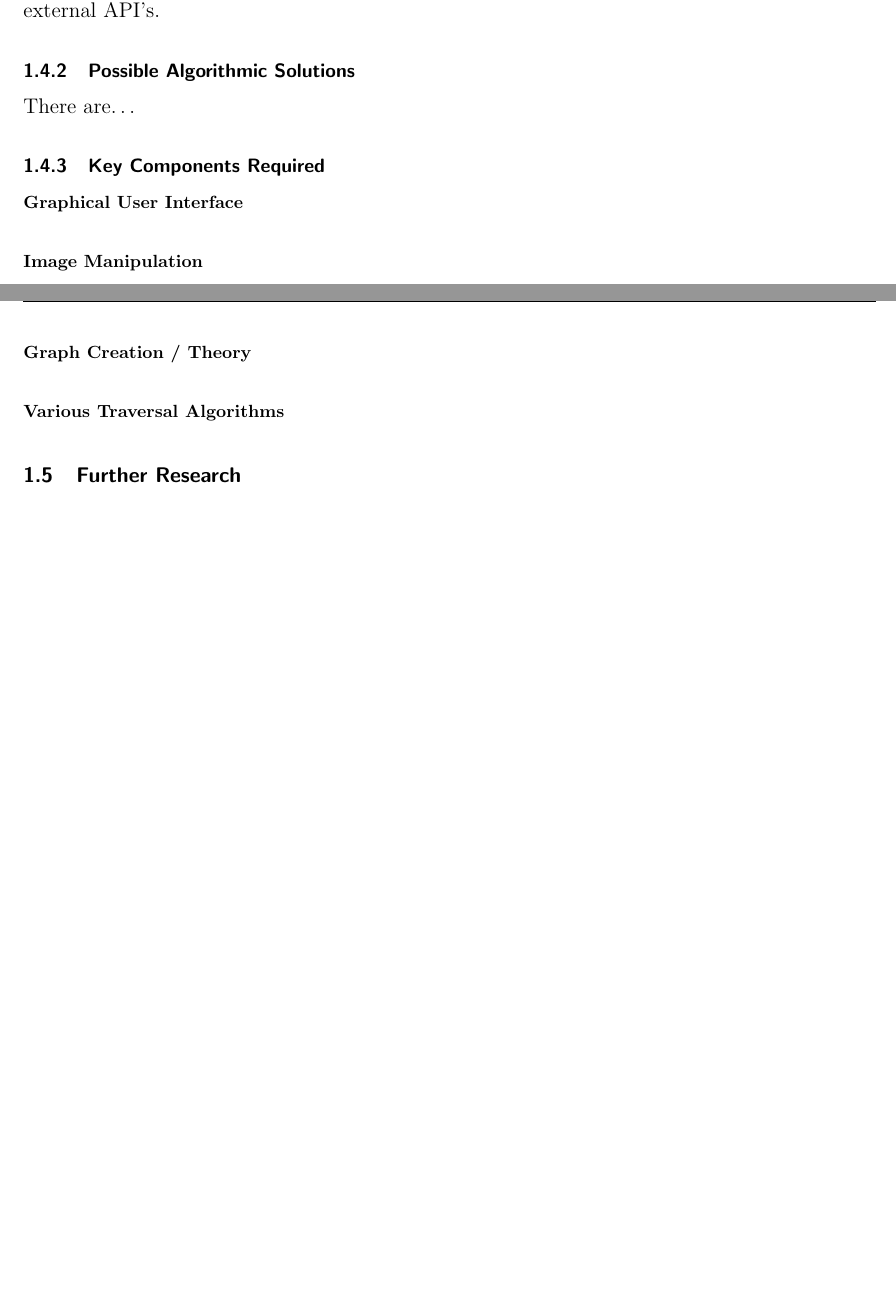
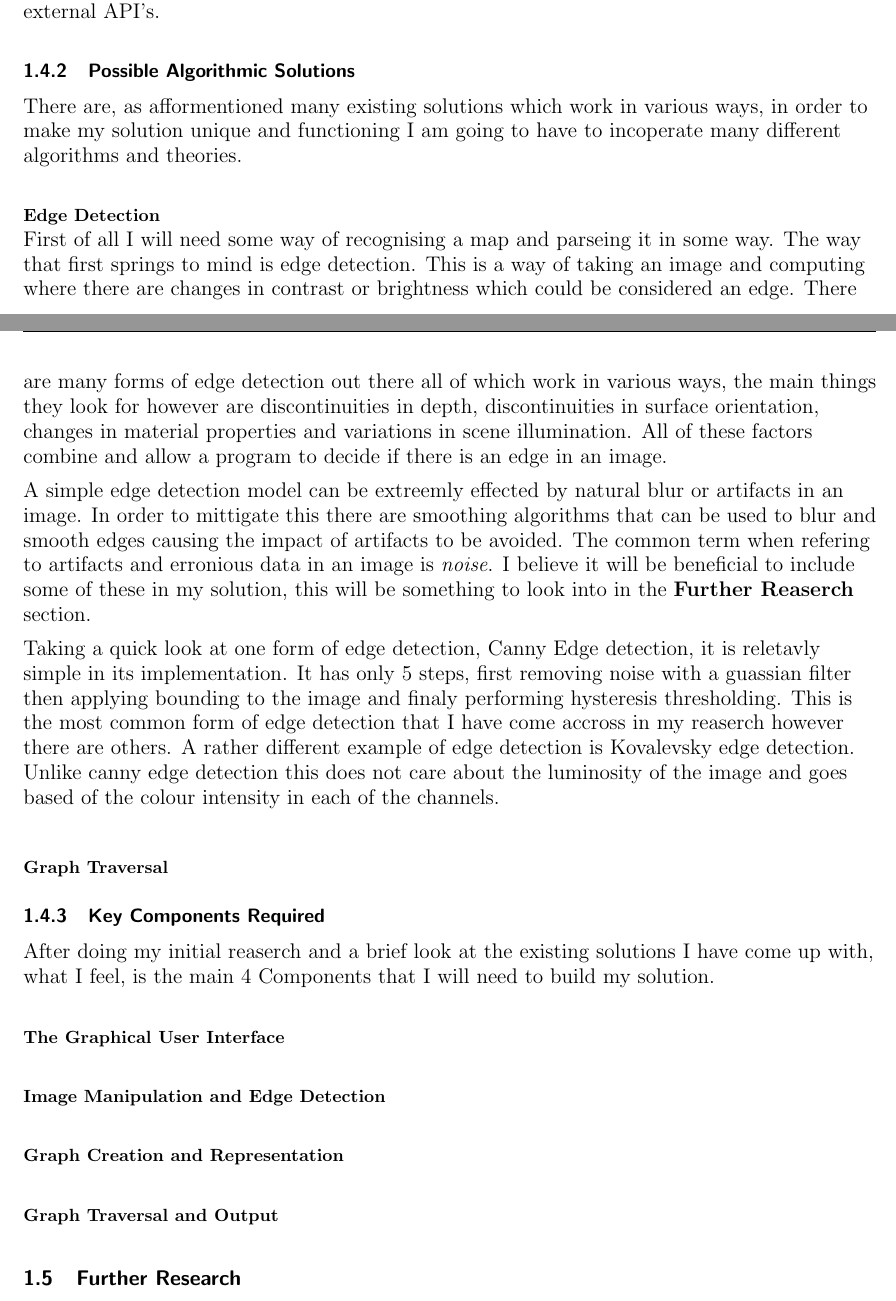
Before and after one commit to Ru-Pirie/NEA, a LaTeX document (writeup/main.tex, which reads writeup/pages/analysis.tex): two parts of pages 7 and 8 of 14 before the commit and two parts of pages 7 and 8 of 15 after it, joined at a grey line, cut so that both start at the same text, the shorter picture padded with empty space. Compiled offline with pdfLaTeX.

Commit message:
writing up more of my reaserch from temp document

```diff
--- a/writeup/pages/analysis.tex
+++ b/writeup/pages/analysis.tex
@@ -171,17 +171,37 @@
             \bk
 
             \subsubsection{Possible Algorithmic Solutions}
-            There are\dots
+            There are, as afformentioned many existing solutions which work in various ways, in order to make my solution unique and functioning I am going to have to incoperate many different algorithms
+            and theories. \\ \bk
+
+            \paragraph{Edge Detection} \mbox{} \\
+            First of all I will need some way of recognising a map and parseing it in some way. The way that first springs to mind is edge detection. This is a way of taking an image and computing where there
+            are changes in contrast or brightness which could be considered an edge. There are many forms of edge detection out there all of which work in various ways, the main things they look for however
+            are discontinuities in depth, discontinuities in surface orientation, changes in material properties and variations in scene illumination. All of these factors combine and allow a program to decide
+            if there is an edge in an image. \\ \bk
+
+            A simple edge detection model can be extreemly effected by natural blur or artifacts in an image. In order to mittigate this there are smoothing algorithms that can be used to blur and smooth edges
+            causing the impact of artifacts to be avoided. The common term when refering to artifacts and erronious data in an image is \emph{noise}. I believe it will be beneficial to include some of these
+            in my solution, this will be something to look into in the \textbf{Further Reaserch} section. \\ \bk
+
+            Taking a quick look at one form of edge detection, Canny Edge detection, it is reletavly simple in its implementation. It has only 5 steps, first removing noise with a guassian filter then applying
+            bounding to the image and finaly performing hysteresis thresholding. This is the most common form of edge detection that I have come accross in my reaserch however there are others. A rather
+            different example of edge detection is Kovalevsky edge detection. Unlike canny edge detection this does not care about the luminosity of the image and goes based of the colour intensity in each
+            of the channels. \\ \bk
+
+            \paragraph{Graph Traversal}
+
             \bk
 
             \subsubsection{Key Components Required}
-            \paragraph{Graphical User Interface} \mbox{} \\
+            After doing my initial reaserch and a brief look at the existing solutions I have come up with, what I feel, is the main 4 Components that I will need to build my solution. \\ \bk
+            \paragraph{The Graphical User Interface} \mbox{} \\
             \bk
-            \paragraph{Image Manipulation} \mbox{} \\
+            \paragraph{Image Manipulation and Edge Detection} \mbox{} \\
             \bk
-            \paragraph{Graph Creation / Theory} \mbox{} \\
+            \paragraph{Graph Creation and Representation} \mbox{} \\
             \bk
-            \paragraph{Various Traversal Algorithms} \mbox{} \\
+            \paragraph{Graph Traversal and Output} \mbox{} \\
             \bk
 
 
```
Also changed, not shown: writeup/pages/analysis.tex (26 more changed lines), 7 other files.
